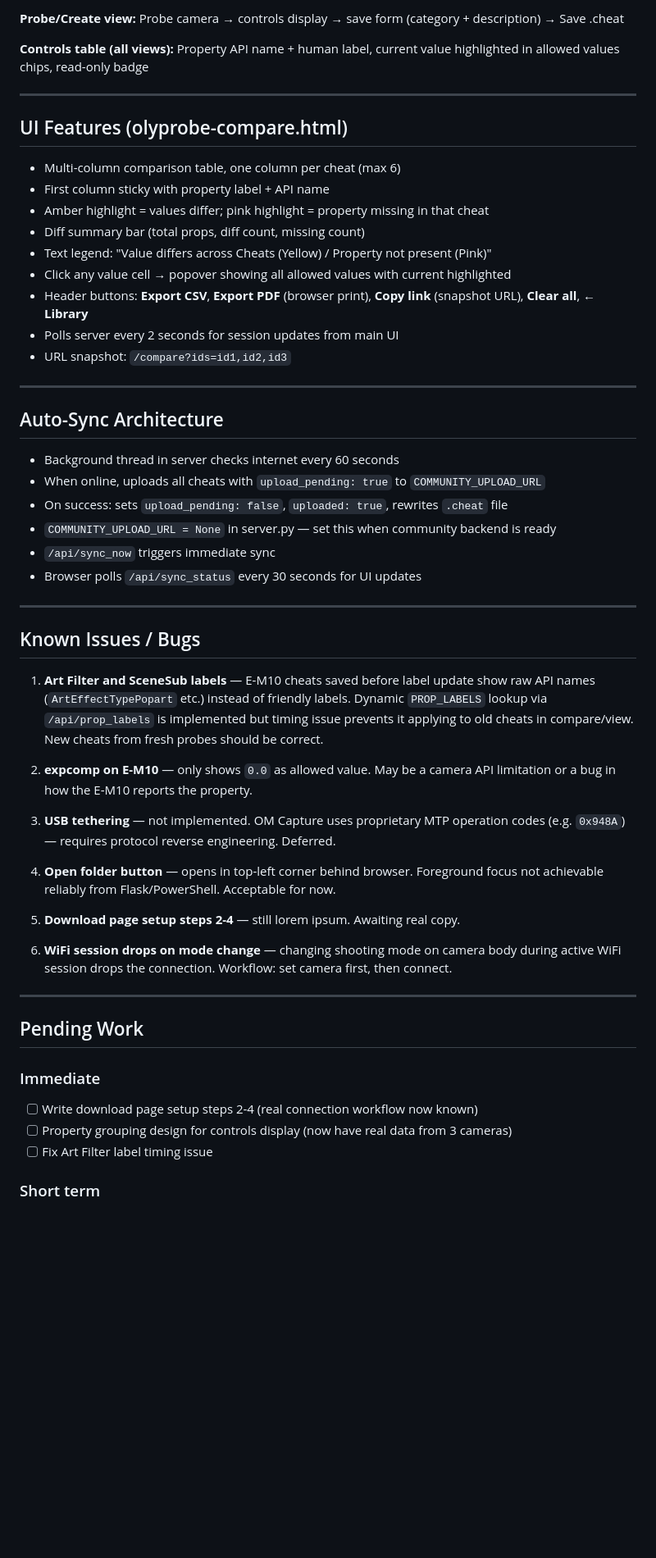
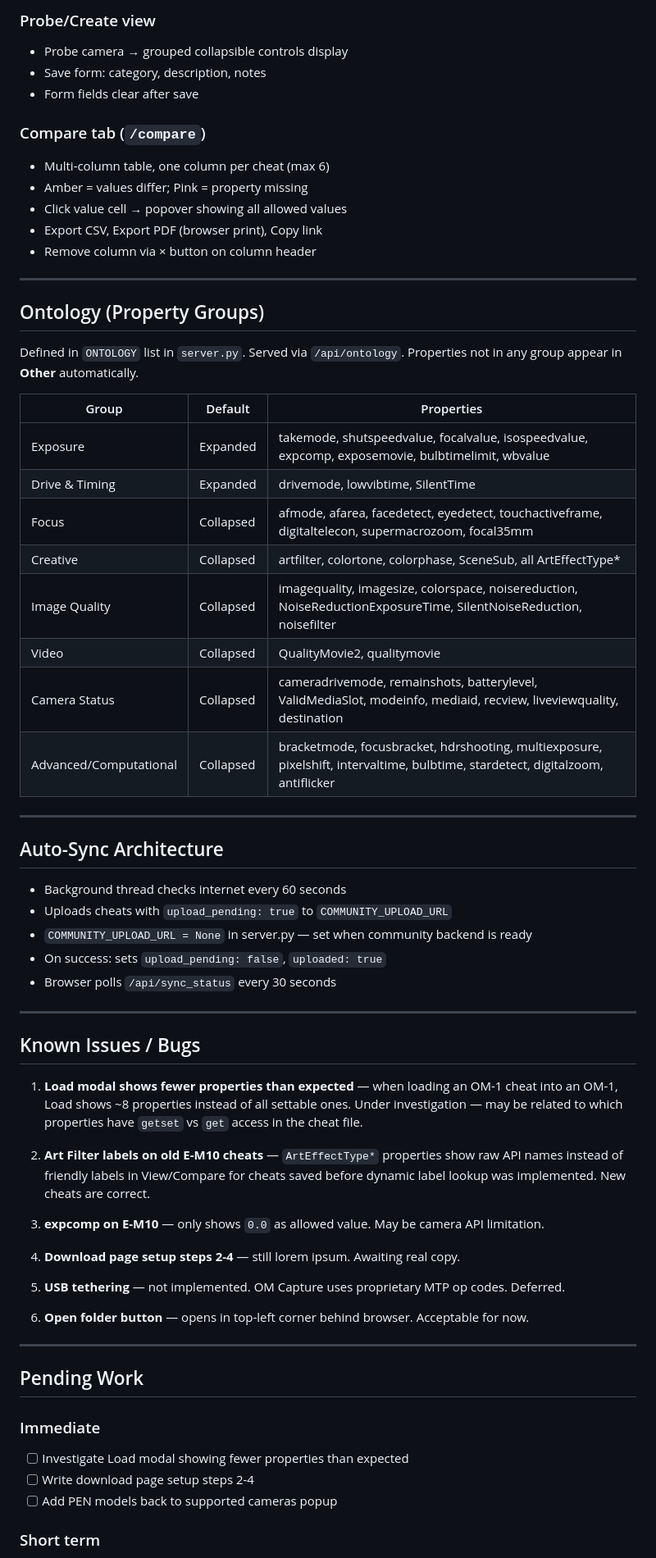
Before and after one commit to olyprobe/olyprobe, a Markdown page: README.md, the part around one of its changes. Shown at 82% size. Drawn GitHub-style; blank space fills up the shorter version.

```diff
--- a/README.md
+++ b/README.md
@@ -264,57 +266,68 @@ From real probe data (see `olyprobe-comparison.csv`):
 
-**Probe/Create view:** Probe camera → controls display → save form (category + description) → Save .cheat
+### Probe/Create view
+- Probe camera → grouped collapsible controls display
+- Save form: category, description, notes
+- Form fields clear after save
 
-**Controls table (all views):** Property API name + human label, current value highlighted in allowed values chips, read-only badge
+### Compare tab (`/compare`)
+- Multi-column table, one column per cheat (max 6)
+- Amber = values differ; Pink = property missing
+- Click value cell → popover showing all allowed values
+- Export CSV, Export PDF (browser print), Copy link
+- Remove column via × button on column header
 
 ---
 
-## UI Features (olyprobe-compare.html)
+## Ontology (Property Groups)
 
-- Multi-column comparison table, one column per cheat (max 6)
-- First column sticky with property label + API name
-- Amber highlight = values differ; pink highlight = property missing in that cheat
-- Diff summary bar (total props, diff count, missing count)
-- Text legend: "Value differs across Cheats (Yellow) / Property not present (Pink)"
-- Click any value cell → popover showing all allowed values with current highlighted
-- Header buttons: **Export CSV**, **Export PDF** (browser print), **Copy link** (snapshot URL), **Clear all**, **← Library**
-- Polls server every 2 seconds for session updates from main UI
-- URL snapshot: `/compare?ids=id1,id2,id3`
+Defined in `ONTOLOGY` list in `server.py`. Served via `/api/ontology`.
+Properties not in any group appear in **Other** automatically.
+
+| Group | Default | Properties |
+|---|---|---|
+| Exposure | Expanded | takemode, shutspeedvalue, focalvalue, isospeedvalue, expcomp, exposemovie, bulbtimelimit, wbvalue |
+| Drive & Timing | Expanded | drivemode, lowvibtime, SilentTime |
+| Focus | Collapsed | afmode, afarea, facedetect, eyedetect, touchactiveframe, digitaltelecon, supermacrozoom, focal35mm |
+| Creative | Collapsed | artfilter, colortone, colorphase, SceneSub, all ArtEffectType* |
+| Image Quality | Collapsed | imagequality, imagesize, colorspace, noisereduction, NoiseReductionExposureTime, SilentNoiseReduction, noisefilter |
+| Video | Collapsed | QualityMovie2, qualitymovie |
+| Camera Status | Collapsed | cameradrivemode, remainshots, batterylevel, ValidMediaSlot, modeinfo, mediaid, recview, liveviewquality, destination |
+| Advanced/Computational | Collapsed | bracketmode, focusbracket, hdrshooting, multiexposure, pixelshift, intervaltime, bulbtime, stardetect, digitalzoom, antiflicker |
 
 ---
 
 ## Auto-Sync Architecture
 
-- Background thread in server checks internet every 60 seconds
-- When online, uploads all cheats with `upload_pending: true` to `COMMUNITY_UPLOAD_URL`
-- On success: sets `upload_pending: false`, `uploaded: true`, rewrites `.cheat` file
-- `COMMUNITY_UPLOAD_URL = None` in server.py — set this when community backend is ready
-- `/api/sync_now` triggers immediate sync
-- Browser polls `/api/sync_status` every 30 seconds for UI updates
+- Background thread checks internet every 60 seconds
+- Uploads cheats with `upload_pending: true` to `COMMUNITY_UPLOAD_URL`
+- `COMMUNITY_UPLOAD_URL = None` in server.py — set when community backend is ready
+- On success: sets `upload_pending: false`, `uploaded: true`
+- Browser polls `/api/sync_status` every 30 seconds
 
 ---
 
 ## Known Issues / Bugs
 
-1. **Art Filter and SceneSub labels** — E-M10 cheats saved before label update show raw API names (`ArtEffectTypePopart` etc.) instead of friendly labels. Dynamic `PROP_LABELS` lookup via `/api/prop_labels` is implemented but timing issue prevents it applying to old cheats in compare/view. New cheats from fresh probes should be correct.
+1. **Load modal shows fewer properties than expected** — when loading an OM-1 cheat into an OM-1, Load shows ~8 properties instead of all settable ones. Under investigation — may be related to which properties have `getset` vs `get` access in the cheat file.
 
-2. **expcomp on E-M10** — only shows `0.0` as allowed value. May be a camera API limitation or a bug in how the E-M10 reports the property.
+2. **Art Filter labels on old E-M10 cheats** — `ArtEffectType*` properties show raw API names instead of friendly labels in View/Compare for cheats saved before dynamic label lookup was implemented. New cheats are correct.
 
-3. **USB tethering** — not implemented. OM Capture uses proprietary MTP operation codes (e.g. `0x948A`) — requires protocol reverse engineering. Deferred.
+3. **expcomp on E-M10** — only shows `0.0` as allowed value. May be camera API limitation.
 
-4. **Open folder button** — opens in top-left corner behind browser. Foreground focus not achievable reliably from Flask/PowerShell. Acceptable for now.
+4. **Download page setup steps 2-4** — still lorem ipsum. Awaiting real copy.
 
-5. **Download page setup steps 2-4** — still lorem ipsum. Awaiting real copy.
+5. **USB tethering** — not implemented. OM Capture uses proprietary MTP op codes. Deferred.
 
-6. **WiFi session drops on mode change** — changing shooting mode on camera body during active WiFi session drops the connection. Workflow: set camera first, then connect.
+6. **Open folder button** — opens in top-left corner behind browser. Acceptable for now.
 
 ---
 
 ## Pending Work
 
 ### Immediate
-- [ ] Write download page setup steps 2-4 (real connection workflow now known)
-- [ ] Property grouping design for controls display (now have real data from 3 cameras)
-- [ ] Fix Art Filter label timing issue
+- [ ] Investigate Load modal showing fewer properties than expected
+- [ ] Write download page setup steps 2-4
+- [ ] Add PEN models back to supported cameras popup
 
 ### Short term
 - [ ] Community backend — upload endpoint, Cheat library database
```
Also changed, not shown: other parts of README.md (+117 -120 lines).
